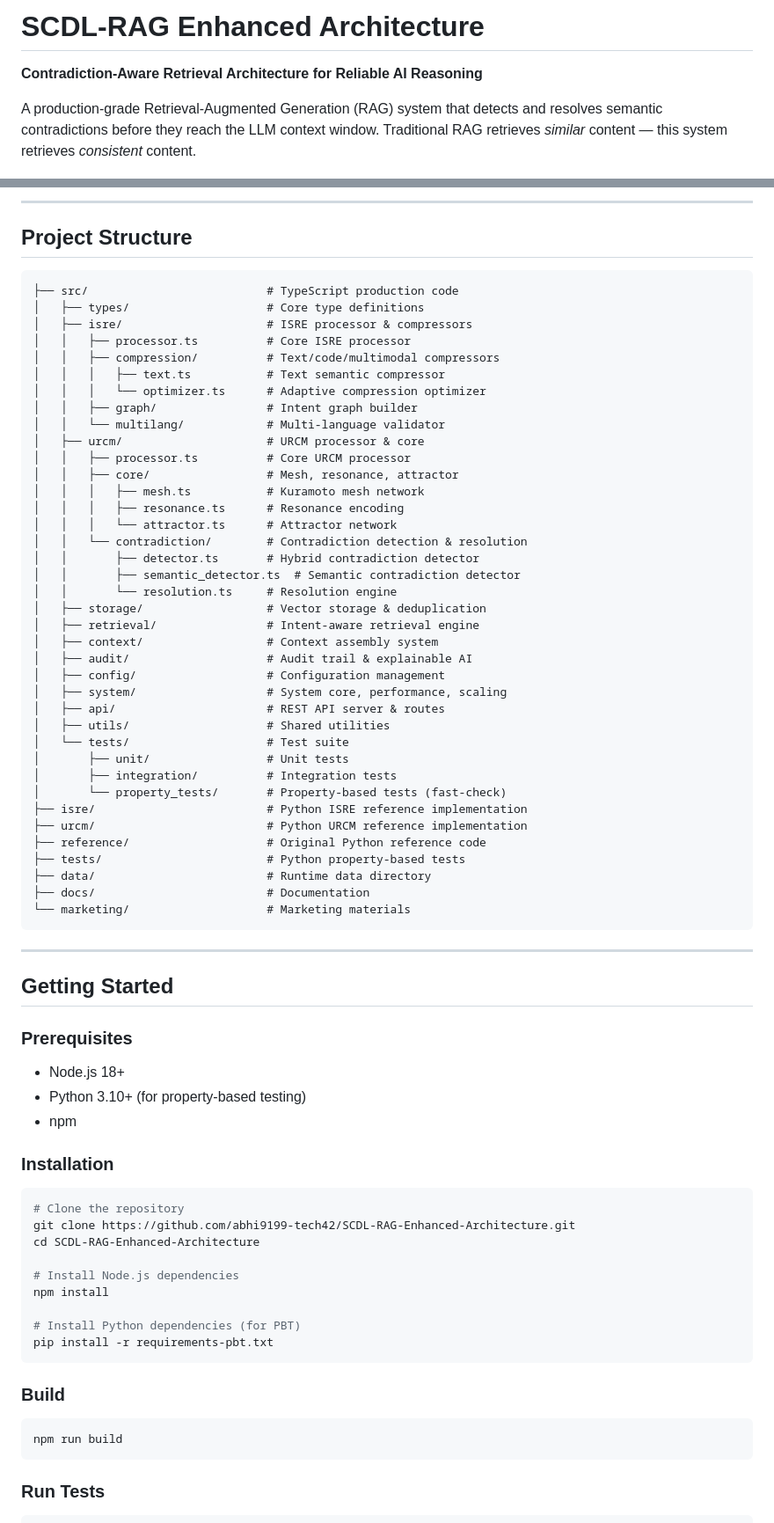
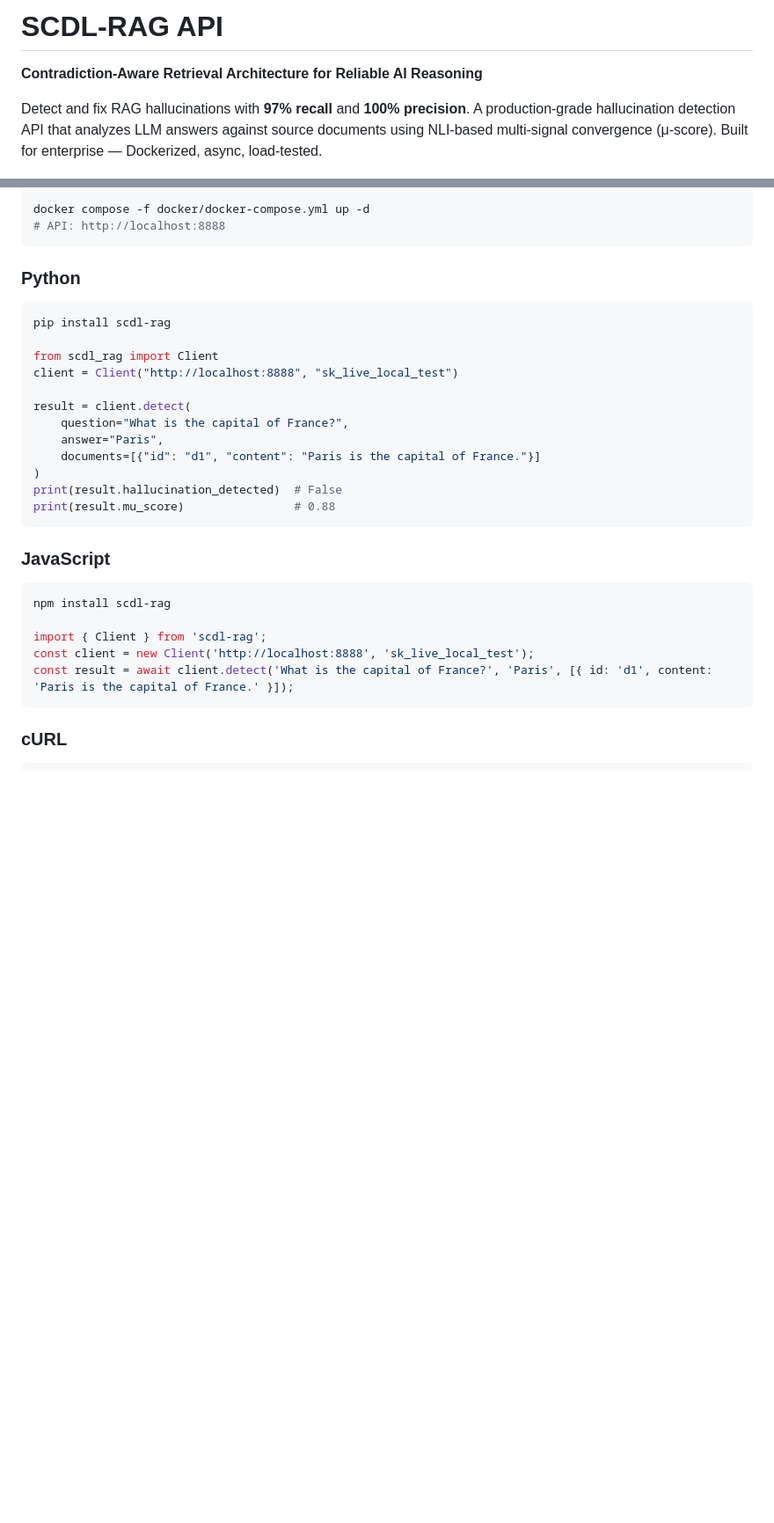
Before and after one commit to abhi9199-tech42/SCDL-RAG-Enhanced-Architecture, a Markdown page: README.md, 2 parts joined by grey strips. Shown at 88% size. GitHub-like rendering; blank space fills up the shorter version.

````diff
--- a/README.md
+++ b/README.md
@@ -1,6 +1,6 @@
-# SCDL-RAG Enhanced Architecture
+# SCDL-RAG API
 
 **Contradiction-Aware Retrieval Architecture for Reliable AI Reasoning**
 
-A production-grade Retrieval-Augmented Generation (RAG) system that detects and resolves semantic contradictions before they reach the LLM context window. Traditional RAG retrieves *similar* content — this system retrieves *consistent* content.
+Detect and fix RAG hallucinations with **97% recall** and **100% precision**. A production-grade hallucination detection API that analyzes LLM answers against source documents using NLI-based multi-signal convergence (μ-score). Built for enterprise — Dockerized, async, load-tested.
 
@@ -83,79 +61,36 @@ SCDL-RAG:
 
----
-
-## Project Structure
-
-```
-├── src/                          # TypeScript production code
-│   ├── types/                    # Core type definitions
-│   ├── isre/                     # ISRE processor & compressors
-│   │   ├── processor.ts          # Core ISRE processor
-│   │   ├── compression/          # Text/code/multimodal compressors
-│   │   │   ├── text.ts           # Text semantic compressor
-│   │   │   └── optimizer.ts      # Adaptive compression optimizer
-│   │   ├── graph/                # Intent graph builder
-│   │   └── multilang/            # Multi-language validator
-│   ├── urcm/                     # URCM processor & core
-│   │   ├── processor.ts          # Core URCM processor
-│   │   ├── core/                 # Mesh, resonance, attractor
-│   │   │   ├── mesh.ts           # Kuramoto mesh network
-│   │   │   ├── resonance.ts      # Resonance encoding
-│   │   │   └── attractor.ts      # Attractor network
-│   │   └── contradiction/        # Contradiction detection & resolution
-│   │       ├── detector.ts       # Hybrid contradiction detector
-│   │       ├── semantic_detector.ts  # Semantic contradiction detector
-│   │       └── resolution.ts     # Resolution engine
-│   ├── storage/                  # Vector storage & deduplication
-│   ├── retrieval/                # Intent-aware retrieval engine
-│   ├── context/                  # Context assembly system
-│   ├── audit/                    # Audit trail & explainable AI
-│   ├── config/                   # Configuration management
-│   ├── system/                   # System core, performance, scaling
-│   ├── api/                      # REST API server & routes
-│   ├── utils/                    # Shared utilities
-│   └── tests/                    # Test suite
-│       ├── unit/                 # Unit tests
-│       ├── integration/          # Integration tests
-│       └── property_tests/       # Property-based tests (fast-check)
-├── isre/                         # Python ISRE reference implementation
-├── urcm/                         # Python URCM reference implementation
-├── reference/                    # Original Python reference code
-├── tests/                        # Python property-based tests
-├── data/                         # Runtime data directory
-├── docs/                         # Documentation
-└── marketing/                    # Marketing materials
+```bash
+docker compose -f docker/docker-compose.yml up -d
+# API: http://localhost:8888
 ```
 
----
-
-## Getting Started
-
-### Prerequisites
-
-- Node.js 18+
-- Python 3.10+ (for property-based testing)
-- npm
-
-### Installation
+### Python
 
 ```bash
-# Clone the repository
-git clone https://github.com/abhi9199-tech42/SCDL-RAG-Enhanced-Architecture.git
-cd SCDL-RAG-Enhanced-Architecture
+pip install scdl-rag
 
-# Install Node.js dependencies
-npm install
+from scdl_rag import Client
+client = Client("http://localhost:8888", "sk_live_local_test")
 
-# Install Python dependencies (for PBT)
-pip install -r requirements-pbt.txt
+result = client.detect(
+    question="What is the capital of France?",
+    answer="Paris",
+    documents=[{"id": "d1", "content": "Paris is the capital of France."}]
+)
+print(result.hallucination_detected)  # False
+print(result.mu_score)                # 0.88
 ```
 
-### Build
+### JavaScript
 
 ```bash
-npm run build
+npm install scdl-rag
+
+import { Client } from 'scdl-rag';
+const client = new Client('http://localhost:8888', 'sk_live_local_test');
+const result = await client.detect('What is the capital of France?', 'Paris', [{ id: 'd1', content: 'Paris is the capital of France.' }]);
 ```
 
-### Run Tests
+### cURL
 
 ```bash
````
Also changed, not shown: other parts of README.md (+89 -214 lines).
